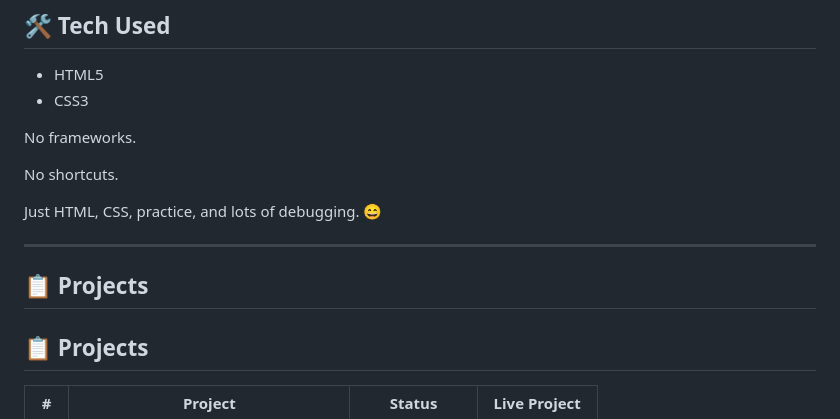
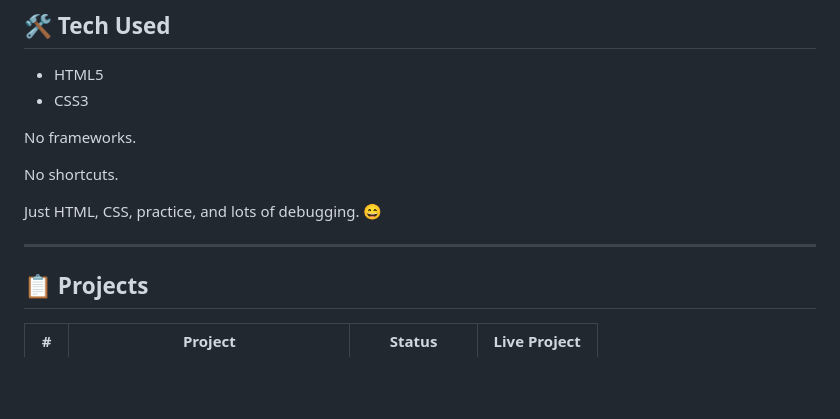
Before and after one commit to BuildBy-Utkarsh/10-HTML-CSS-PROJECTS, a Markdown page: README.md, the part around the change. Rendered like a GitHub page; blank space fills up the shorter version.

```diff
--- a/README.md
+++ b/README.md
@@ -73,7 +73,6 @@ Just HTML, CSS, practice, and lots of debugging. 😄
 
 ---
 
-## 📋 Projects
 
 ## 📋 Projects
 
```
